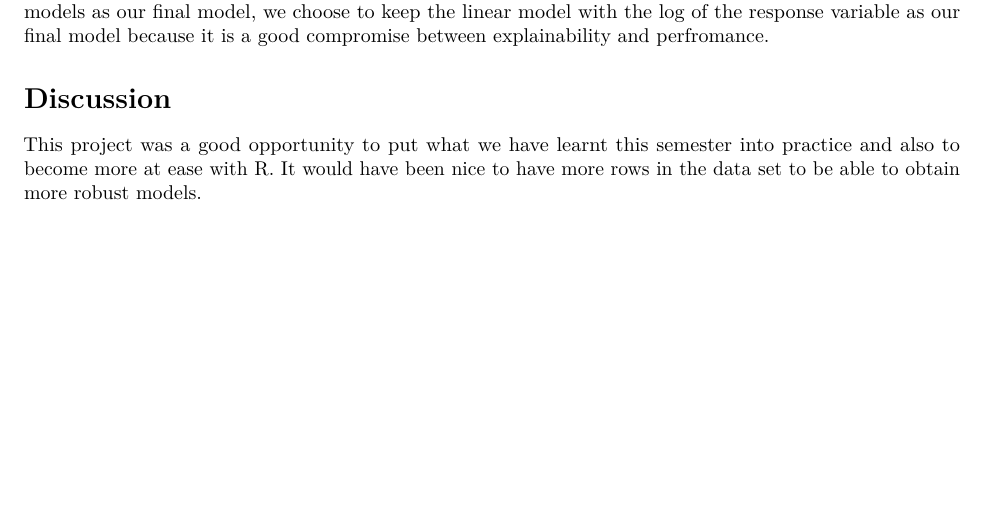
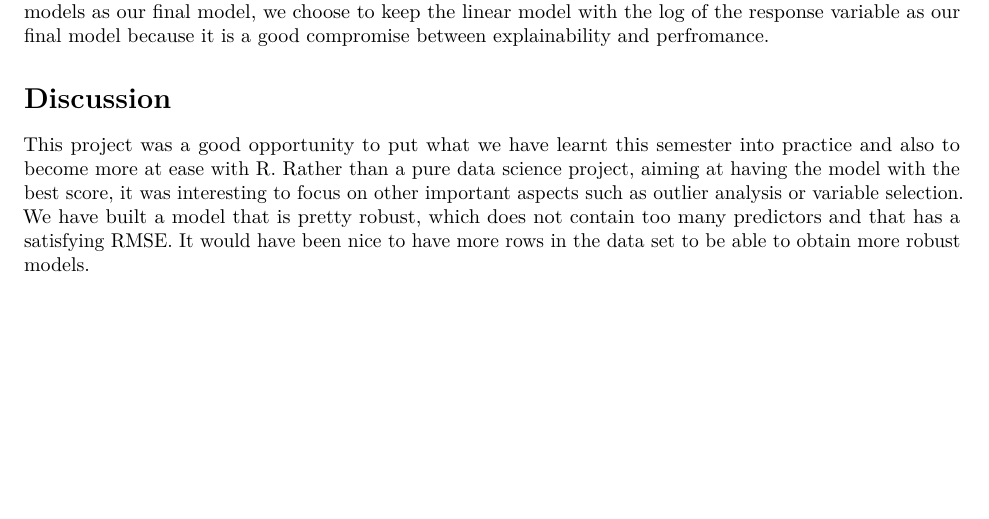
Before and after one commit to guillaume-le-fur/MAP535FinalProject, an R Markdown document (MAP535Project_natale_leonardo_le_fur_guillaume.Rmd): part of page 6 of 6, cut so that both start at the same text. Rendered offline with R 4.5, knitr and Pandoc, then LaTeX, with nearby package versions; some code elsewhere in the file could not run offline.

Commit message:
Added one sentence in the conclusion

```diff
--- a/MAP535Project_natale_leonardo_le_fur_guillaume.Rmd
+++ b/MAP535Project_natale_leonardo_le_fur_guillaume.Rmd
@@ -542,5 +542,6 @@ Because they are not being considered in this course, we do not keep random fore
 
 # Discussion
 
-This project was a good opportunity to put what we have learnt this semester into practice and also to become more at ease with R.
+This project was a good opportunity to put what we have learnt this semester into practice and also to become more at ease with R. Rather than a pure data science project, aiming at having the model with the best score, it was interesting to focus on other important aspects such as outlier analysis or variable selection.
+We have built a model that is pretty robust, which does not contain too many predictors and that has a satisfying RMSE.
 It would have been nice to have more rows in the data set to be able to obtain more robust models.
```
